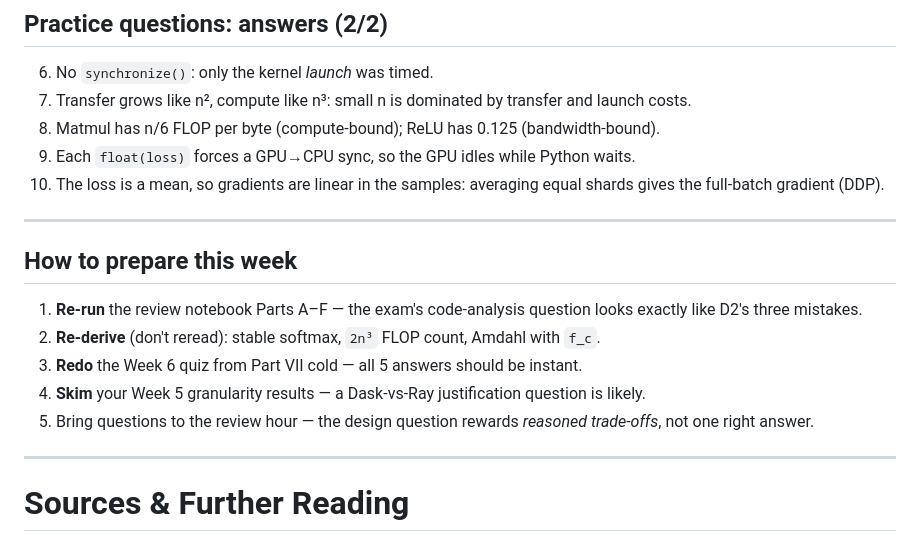
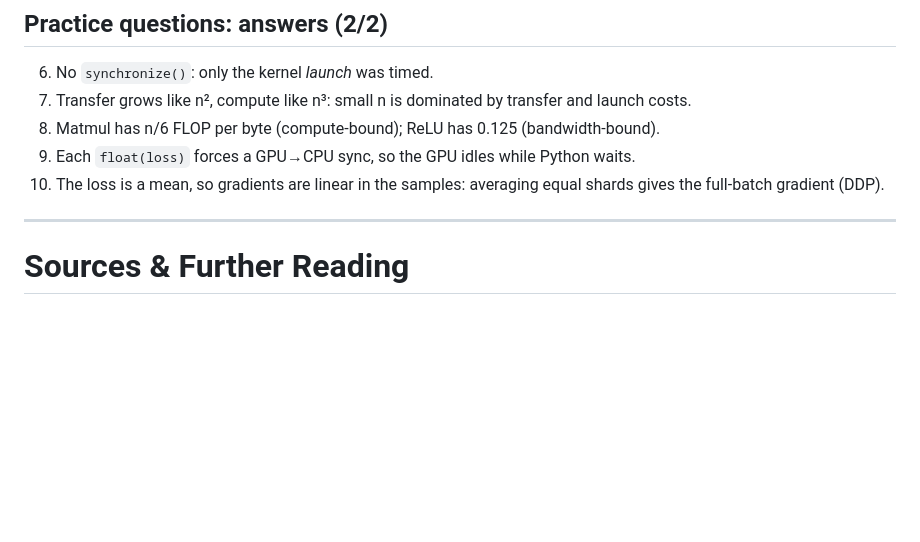
Before and after one commit to adaskin/hpc-for-ai-course, a Markdown page: lectures/06gpu-architecture-and-cupy.md, the part around the change. GitHub-like rendering; blank space fills up the shorter version.

```diff
--- a/lectures/06gpu-architecture-and-cupy.md
+++ b/lectures/06gpu-architecture-and-cupy.md
@@ -1048,15 +1048,6 @@ $$t_{transfer}=\frac{\text{bytes}}{\text{PCIe BW}} \qquad t_{compute}\propto n^3
 
 ---
 
-## How to prepare this week
-
-1. **Re-run** the review notebook Parts A–F — the exam's code-analysis question looks exactly like D2's three mistakes.
-2. **Re-derive** (don't reread): stable softmax, `2n³` FLOP count, Amdahl with `f_c`.
-3. **Redo** the Week 6 quiz from Part VII cold — all 5 answers should be instant.
-4. **Skim** your Week 5 granularity results — a Dask-vs-Ray justification question is likely.
-5. Bring questions to the review hour — the design question rewards *reasoned trade-offs*, not one right answer.
-
----
 
 <!-- _class: lead -->
 <!-- _paginate: false -->
```
